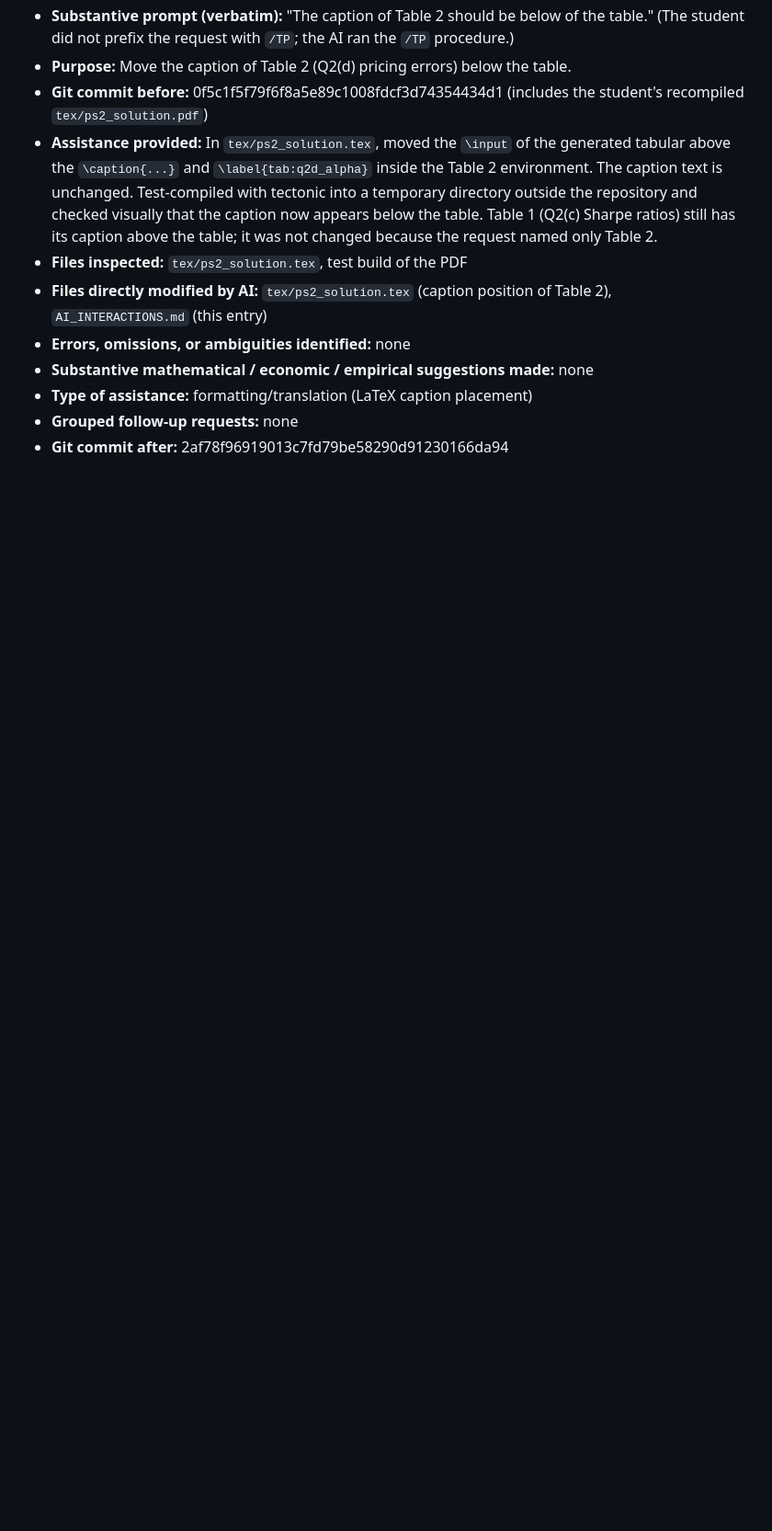
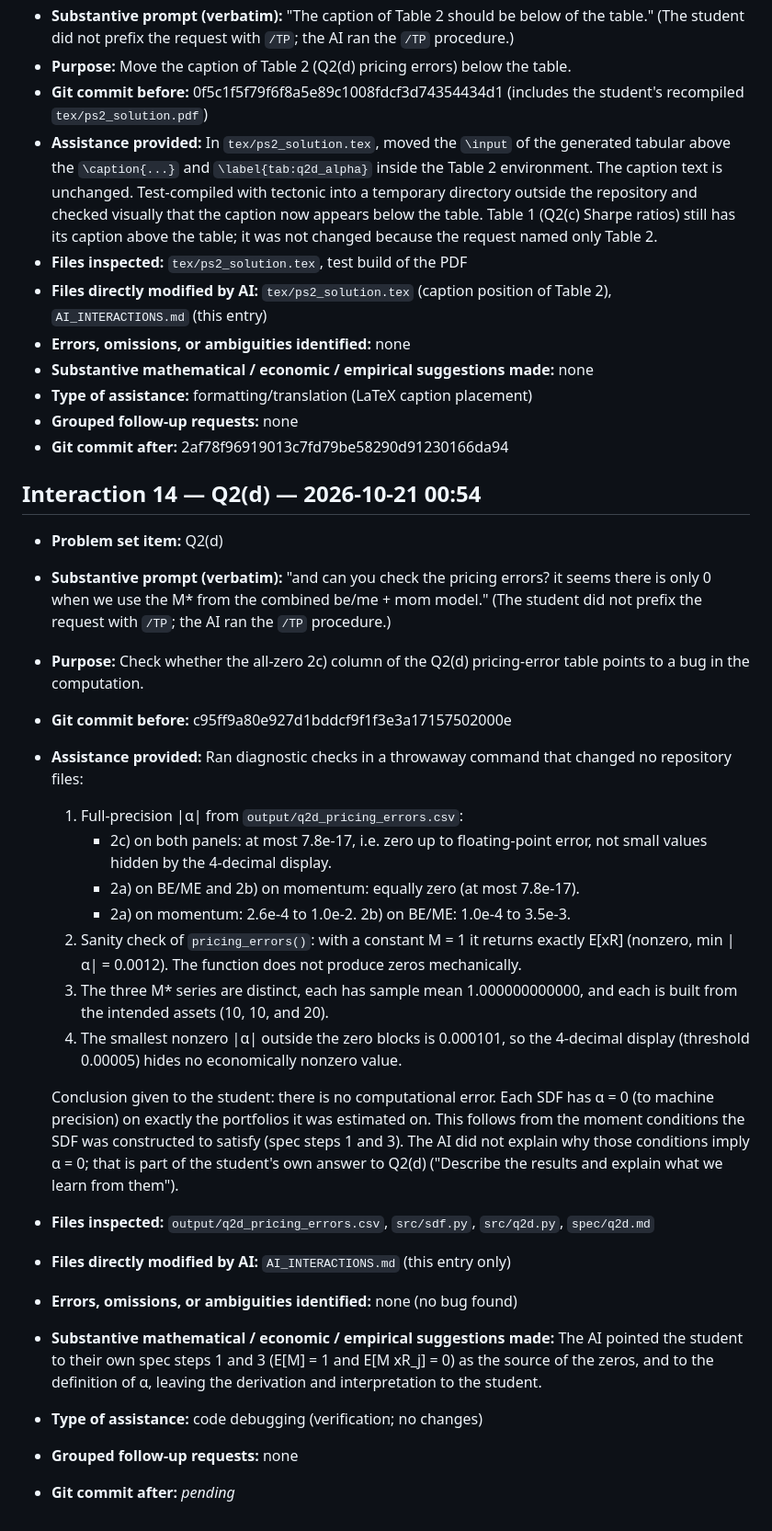
Before and after one commit to Joon1Bae/AP-PS2, a Markdown page: AI_INTERACTIONS.md, the part around the change. Shown at 92% size. Rendered like a GitHub page; blank space fills up the shorter version.

Commit message:
TP after: Q2(d) - verified pricing errors; zeros are not a bug

```diff
--- a/AI_INTERACTIONS.md
+++ b/AI_INTERACTIONS.md
@@ -313,3 +313,27 @@ Environment: VS Code + Claude Code (Anthropic), workspace = this repository.
 - **Type of assistance:** formatting/translation (LaTeX caption placement)
 - **Grouped follow-up requests:** none
 - **Git commit after:** 2af78f96919013c7fd79be58290d91230166da94
+
+## Interaction 14 — Q2(d) — 2026-10-21 00:54
+
+- **Problem set item:** Q2(d)
+- **Substantive prompt (verbatim):** "and can you check the pricing errors? it seems there is only 0 when we use the M* from the combined be/me + mom model." (The student did not prefix the request with `/TP`; the AI ran the `/TP` procedure.)
+- **Purpose:** Check whether the all-zero 2c) column of the Q2(d) pricing-error table points to a bug in the computation.
+- **Git commit before:** c95ff9a80e927d1bddcf9f1f3e3a17157502000e
+- **Assistance provided:** Ran diagnostic checks in a throwaway command that changed no repository files:
+  1. Full-precision |α| from `output/q2d_pricing_errors.csv`:
+     - 2c) on both panels: at most 7.8e-17, i.e. zero up to floating-point error, not small values hidden by the 4-decimal display.
+     - 2a) on BE/ME and 2b) on momentum: equally zero (at most 7.8e-17).
+     - 2a) on momentum: 2.6e-4 to 1.0e-2. 2b) on BE/ME: 1.0e-4 to 3.5e-3.
+  2. Sanity check of `pricing_errors()`: with a constant M = 1 it returns exactly E[xR] (nonzero, min |α| = 0.0012). The function does not produce zeros mechanically.
+  3. The three M* series are distinct, each has sample mean 1.000000000000, and each is built from the intended assets (10, 10, and 20).
+  4. The smallest nonzero |α| outside the zero blocks is 0.000101, so the 4-decimal display (threshold 0.00005) hides no economically nonzero value.
+
+  Conclusion given to the student: there is no computational error. Each SDF has α = 0 (to machine precision) on exactly the portfolios it was estimated on. This follows from the moment conditions the SDF was constructed to satisfy (spec steps 1 and 3). The AI did not explain why those conditions imply α = 0; that is part of the student's own answer to Q2(d) ("Describe the results and explain what we learn from them").
+- **Files inspected:** `output/q2d_pricing_errors.csv`, `src/sdf.py`, `src/q2d.py`, `spec/q2d.md`
+- **Files directly modified by AI:** `AI_INTERACTIONS.md` (this entry only)
+- **Errors, omissions, or ambiguities identified:** none (no bug found)
+- **Substantive mathematical / economic / empirical suggestions made:** The AI pointed the student to their own spec steps 1 and 3 (E[M] = 1 and E[M xR_j] = 0) as the source of the zeros, and to the definition of α, leaving the derivation and interpretation to the student.
+- **Type of assistance:** code debugging (verification; no changes)
+- **Grouped follow-up requests:** none
+- **Git commit after:** _pending_
```
